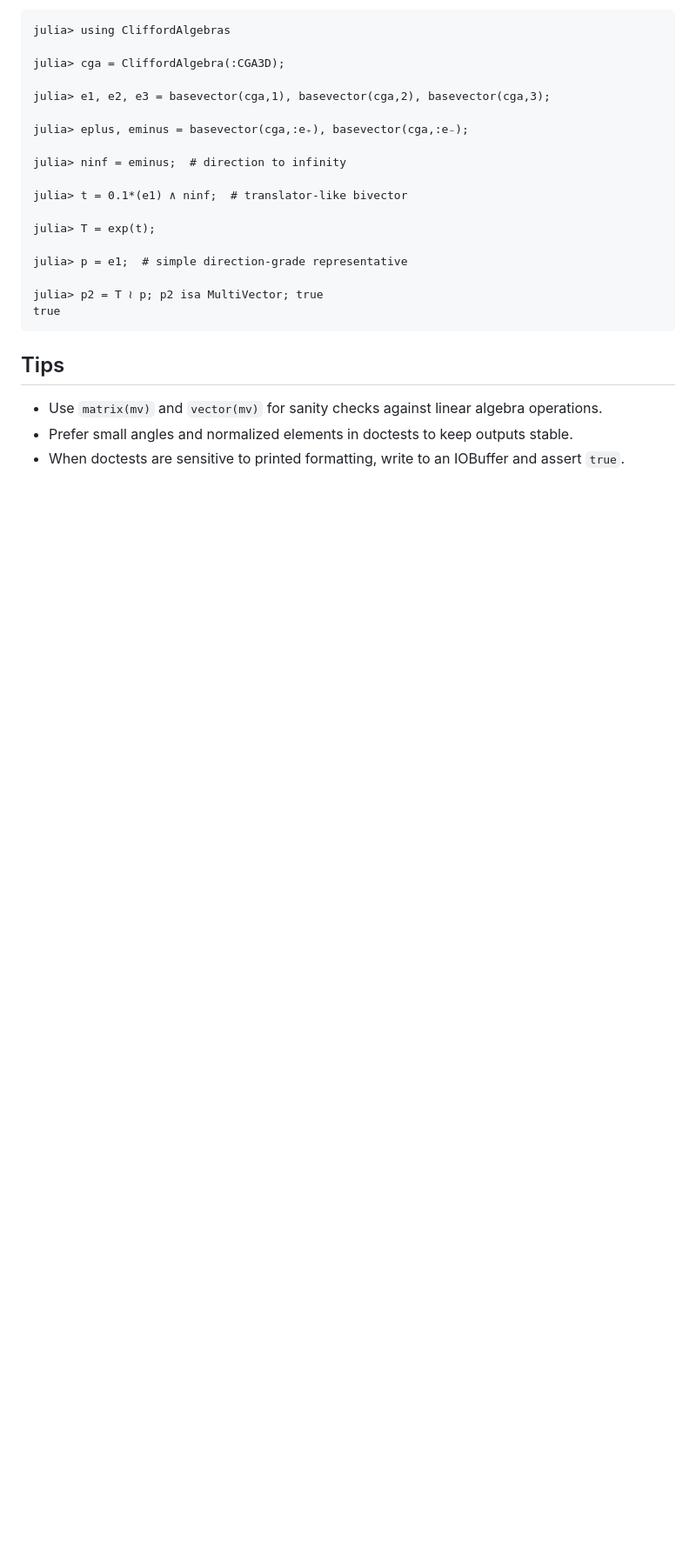
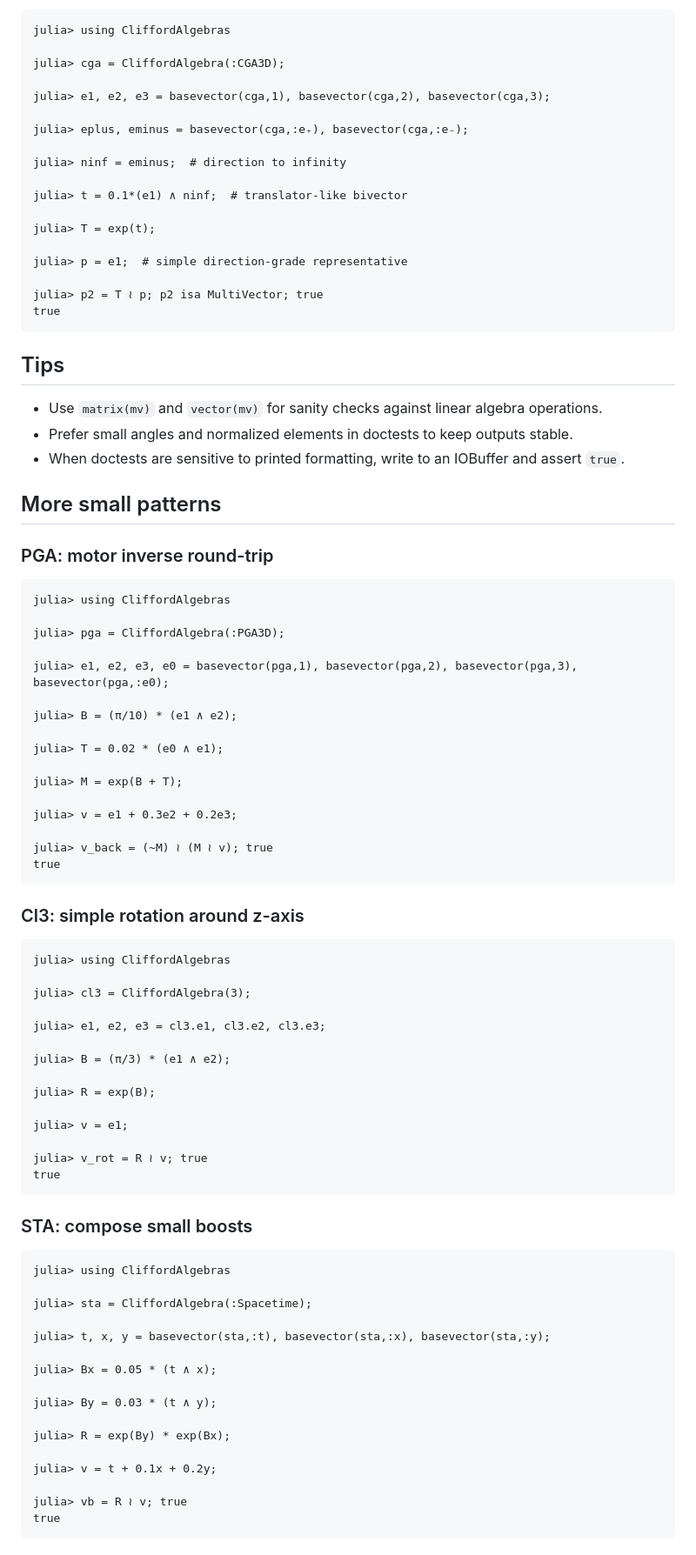
Before and after one commit to ATell-SoundTheory/CliffordAlgebras.jl, a Markdown page: docs/src/recipes.md, the part around the change. Shown at 87% size. Drawn GitHub-style; blank space fills up the shorter version.

Commit message:
Docs: more Recipes (PGA motor inverse round-trip, Cl3 rotation, STA composed boosts) and fix doctest by avoiding inv(M) in PGA\n- Use reverse(M) (~M) for stable round-trip\n- All doctests passing locally

````diff
--- a/docs/src/recipes.md
+++ b/docs/src/recipes.md
@@ -211,3 +211,66 @@ true
 - Use `matrix(mv)` and `vector(mv)` for sanity checks against linear algebra operations.
 - Prefer small angles and normalized elements in doctests to keep outputs stable.
 - When doctests are sensitive to printed formatting, write to an IOBuffer and assert `true`.
+
+## More small patterns
+
+### PGA: motor inverse round-trip
+
+```jldoctest
+julia> using CliffordAlgebras
+
+julia> pga = CliffordAlgebra(:PGA3D);
+
+julia> e1, e2, e3, e0 = basevector(pga,1), basevector(pga,2), basevector(pga,3), basevector(pga,:e0);
+
+julia> B = (π/10) * (e1 ∧ e2);
+
+julia> T = 0.02 * (e0 ∧ e1);
+
+julia> M = exp(B + T);
+
+julia> v = e1 + 0.3e2 + 0.2e3;
+
+julia> v_back = (~M) ≀ (M ≀ v); true
+true
+```
+
+### Cl3: simple rotation around z-axis
+
+```jldoctest
+julia> using CliffordAlgebras
+
+julia> cl3 = CliffordAlgebra(3);
+
+julia> e1, e2, e3 = cl3.e1, cl3.e2, cl3.e3;
+
+julia> B = (π/3) * (e1 ∧ e2);
+
+julia> R = exp(B);
+
+julia> v = e1;
+
+julia> v_rot = R ≀ v; true
+true
+```
+
+### STA: compose small boosts
+
+```jldoctest
+julia> using CliffordAlgebras
+
+julia> sta = CliffordAlgebra(:Spacetime);
+
+julia> t, x, y = basevector(sta,:t), basevector(sta,:x), basevector(sta,:y);
+
+julia> Bx = 0.05 * (t ∧ x);
+
+julia> By = 0.03 * (t ∧ y);
+
+julia> R = exp(By) * exp(Bx);
+
+julia> v = t + 0.1x + 0.2y;
+
+julia> vb = R ≀ v; true
+true
+```
````
